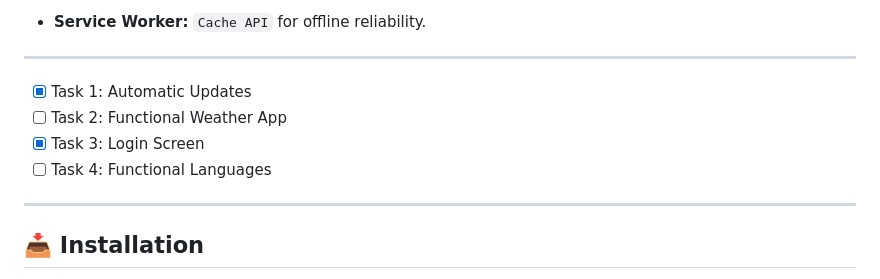
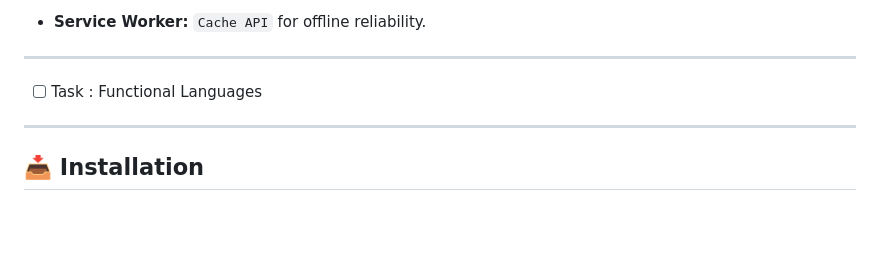
Before and after one commit to itiswayneee/WebOS-12, a Markdown page: README.md, the part around the change. Drawn GitHub-style; blank space fills up the shorter version.

```diff
--- a/README.md
+++ b/README.md
@@ -79,10 +79,7 @@ A refined web environment built with **Vanilla JavaScript** and **modern CSS3**.
 
 ---
 
-- [x] Task 1: Automatic Updates
-- [ ] Task 2: Functional Weather App
-- [x] Task 3: Login Screen
-- [ ] Task 4: Functional Languages
+- [ ] Task : Functional Languages
 
 ---
 
```
